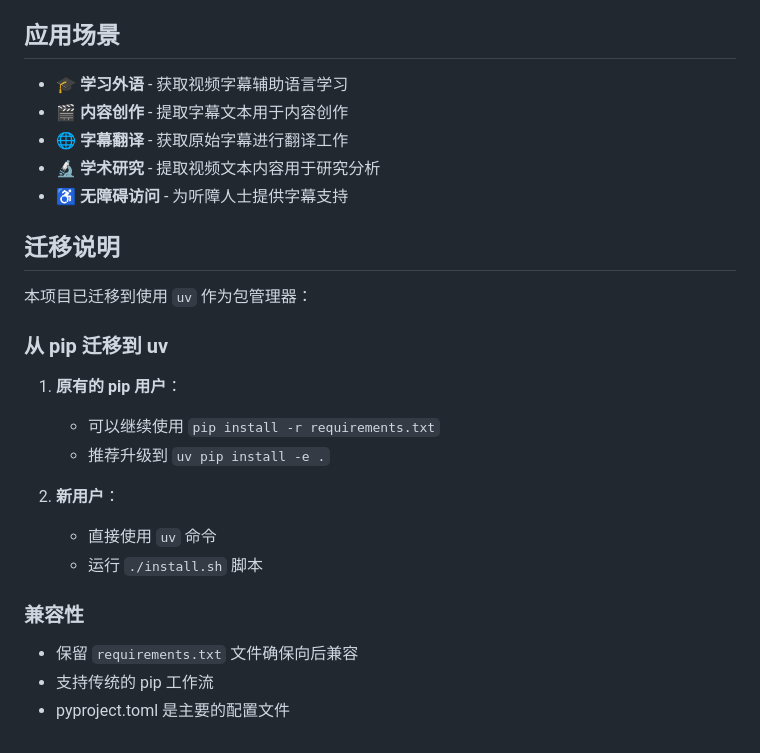
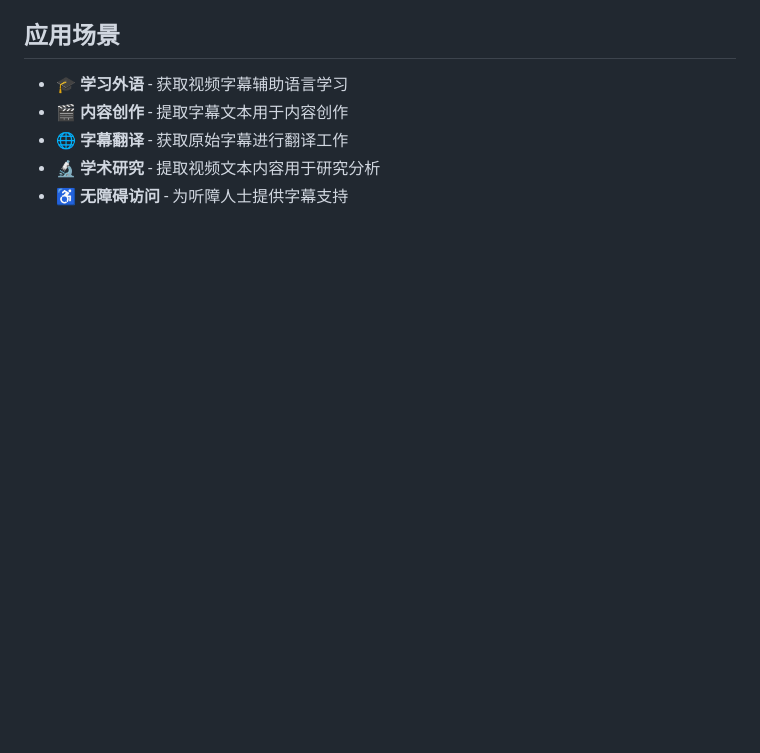
Before and after one commit to folook/Bilibili_knowledge, a Markdown page: README.md, the part around the change. Drawn GitHub-style; blank space fills up the shorter version.

```diff
--- a/README.md
+++ b/README.md
@@ -441,22 +441,3 @@ fetch('/api/process', {
 - 🌐 **字幕翻译** - 获取原始字幕进行翻译工作
 - 🔬 **学术研究** - 提取视频文本内容用于研究分析
 - ♿ **无障碍访问** - 为听障人士提供字幕支持
-
-## 迁移说明
-
-本项目已迁移到使用 `uv` 作为包管理器：
-
-### 从 pip 迁移到 uv
-
-1. **原有的 pip 用户**：
-   - 可以继续使用 `pip install -r requirements.txt`
-   - 推荐升级到 `uv pip install -e .`
-
-2. **新用户**：
-   - 直接使用 `uv` 命令
-   - 运行 `./install.sh` 脚本
-
-### 兼容性
-- 保留 `requirements.txt` 文件确保向后兼容
-- 支持传统的 pip 工作流
-- pyproject.toml 是主要的配置文件
```
